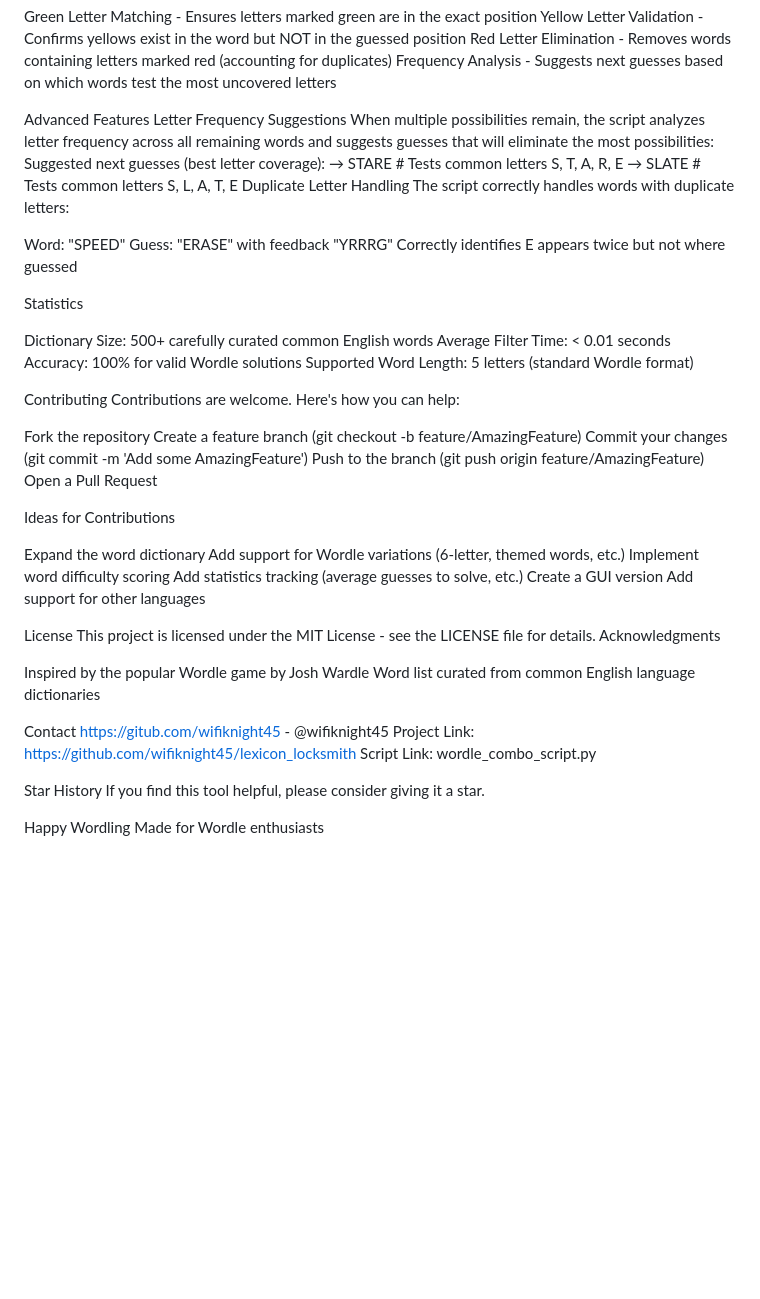
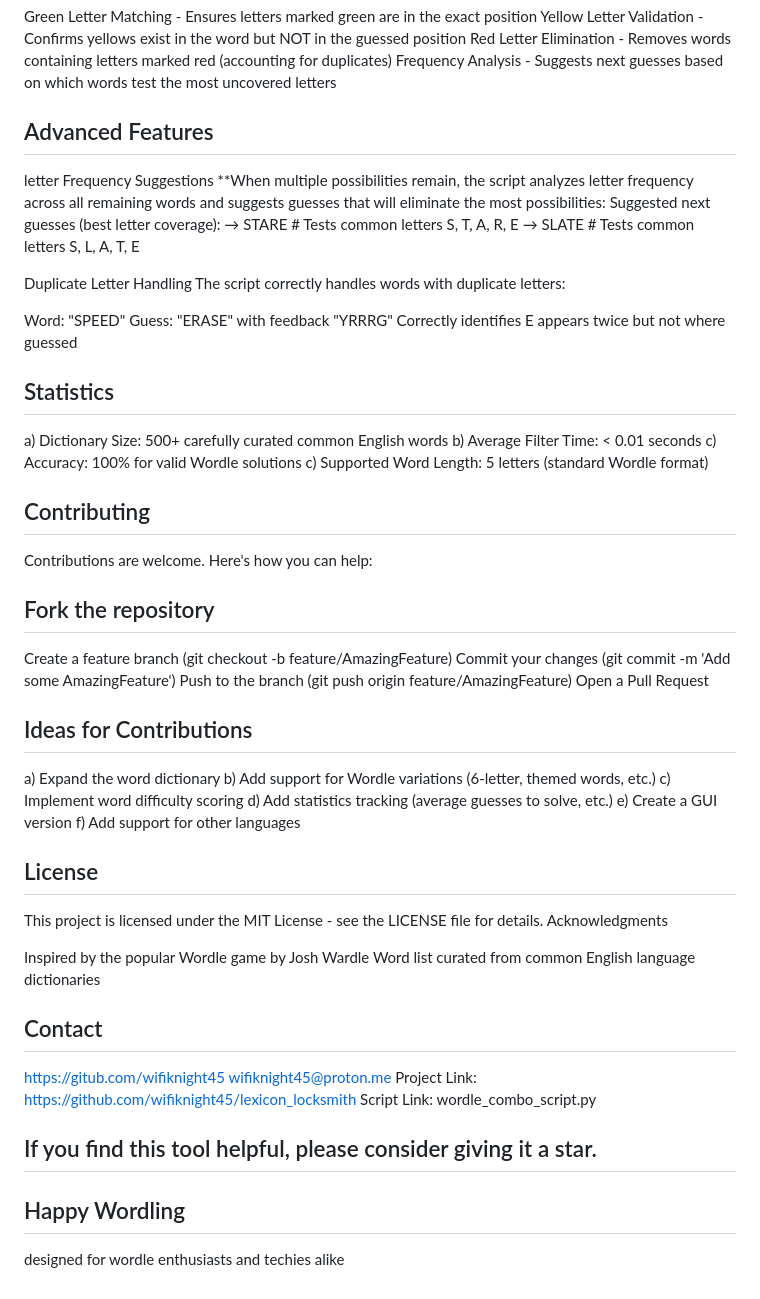
Before and after one commit to wifiknight45/lexicon_locksmith, a Markdown page: README.md, the part around the change. Rendered like a GitHub page; blank space fills up the shorter version.

```diff
--- a/README.md
+++ b/README.md
@@ -122,12 +122,13 @@ Yellow Letter Validation - Confirms yellows exist in the word but NOT in the gue
 Red Letter Elimination - Removes words containing letters marked red (accounting for duplicates)
 Frequency Analysis - Suggests next guesses based on which words test the most uncovered letters
 
-Advanced Features
-Letter Frequency Suggestions
-When multiple possibilities remain, the script analyzes letter frequency across all remaining words and suggests guesses that will eliminate the most possibilities:
+## Advanced Features
+letter Frequency Suggestions
+**When multiple possibilities remain, the script analyzes letter frequency across all remaining words and suggests guesses that will eliminate the most possibilities:
 Suggested next guesses (best letter coverage):
   → STARE  # Tests common letters S, T, A, R, E
   → SLATE  # Tests common letters S, L, A, T, E
+
 Duplicate Letter Handling
 The script correctly handles words with duplicate letters:
 
@@ -135,45 +136,46 @@ Word: "SPEED"
 Guess: "ERASE" with feedback "YRRRG"
 Correctly identifies E appears twice but not where guessed
 
-Statistics
+## Statistics
+a) Dictionary Size: 500+ carefully curated common English words
+b) Average Filter Time: < 0.01 seconds
+c) Accuracy: 100% for valid Wordle solutions
+c) Supported Word Length: 5 letters (standard Wordle format)
 
-Dictionary Size: 500+ carefully curated common English words
-Average Filter Time: < 0.01 seconds
-Accuracy: 100% for valid Wordle solutions
-Supported Word Length: 5 letters (standard Wordle format)
-
-Contributing
+## Contributing
 Contributions are welcome. Here's how you can help:
 
-Fork the repository
+## Fork the repository
 Create a feature branch (git checkout -b feature/AmazingFeature)
 Commit your changes (git commit -m 'Add some AmazingFeature')
 Push to the branch (git push origin feature/AmazingFeature)
 Open a Pull Request
 
-Ideas for Contributions
+## Ideas for Contributions
 
-Expand the word dictionary
-Add support for Wordle variations (6-letter, themed words, etc.)
-Implement word difficulty scoring
-Add statistics tracking (average guesses to solve, etc.)
-Create a GUI version
-Add support for other languages
+a) Expand the word dictionary
+b) Add support for Wordle variations (6-letter, themed words, etc.)
+c) Implement word difficulty scoring
+d) Add statistics tracking (average guesses to solve, etc.)
+e) Create a GUI version
+f) Add support for other languages
 
-License
+## License
 This project is licensed under the MIT License - see the LICENSE file for details.
 Acknowledgments
 
 Inspired by the popular Wordle game by Josh Wardle
 Word list curated from common English language dictionaries
 
-Contact
-https://gitub.com/wifiknight45 - @wifiknight45
+## Contact
+
+https://gitub.com/wifiknight45
+wifiknight45@proton.me
 Project Link: https://github.com/wifiknight45/lexicon_locksmith
 Script Link: wordle_combo_script.py
 
-Star History
-If you find this tool helpful, please consider giving it a star.
 
-Happy Wordling
-Made for Wordle enthusiasts
+## If you find this tool helpful, please consider giving it a star.
+
+## Happy Wordling
+designed for wordle enthusiasts and techies alike
```
